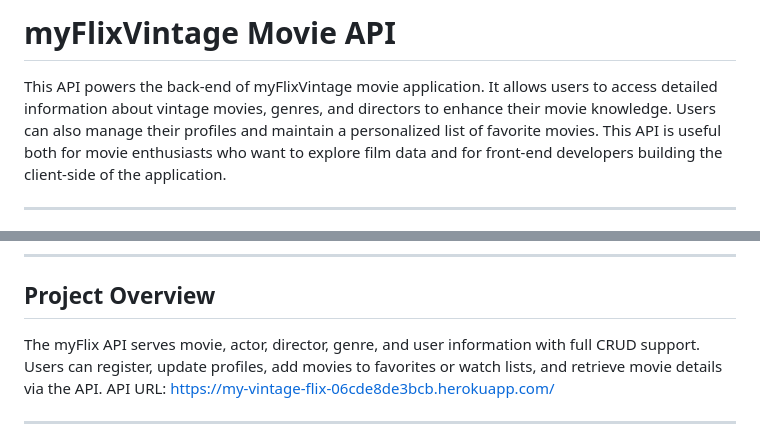
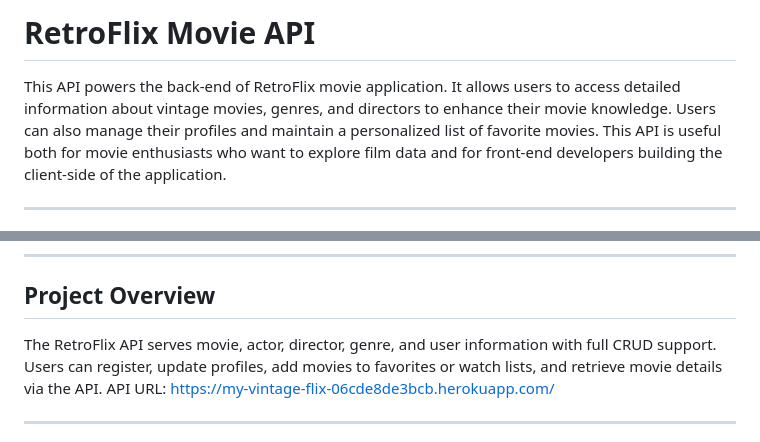
Before and after one commit to rob-cost/CF-RetroFlix_API, a Markdown page: README.md, 2 parts joined by grey strips. Drawn GitHub-style.

```diff
--- a/README.md
+++ b/README.md
@@ -1,5 +1,5 @@
-# myFlixVintage Movie API
-This API powers the back-end of myFlixVintage movie application. It allows users to access detailed information about vintage movies, genres, and directors to enhance their movie knowledge.
+# RetroFlix Movie API
+This API powers the back-end of RetroFlix movie application. It allows users to access detailed information about vintage movies, genres, and directors to enhance their movie knowledge.
 Users can also manage their profiles and maintain a personalized list of favorite movies. This API is useful both for movie enthusiasts who want to explore film data and for front-end developers building the client-side of the application.
 
 ---
@@ -16,7 +16,7 @@ Users can also manage their profiles and maintain a personalized list of favorit
 
 ## Project Overview
 
-The myFlix API serves movie, actor, director, genre, and user information with full CRUD support.
+The RetroFlix API serves movie, actor, director, genre, and user information with full CRUD support.
 Users can register, update profiles, add movies to favorites or watch lists, and retrieve movie details via the API.
 API URL: https://my-vintage-flix-06cde8de3bcb.herokuapp.com/
 
```
